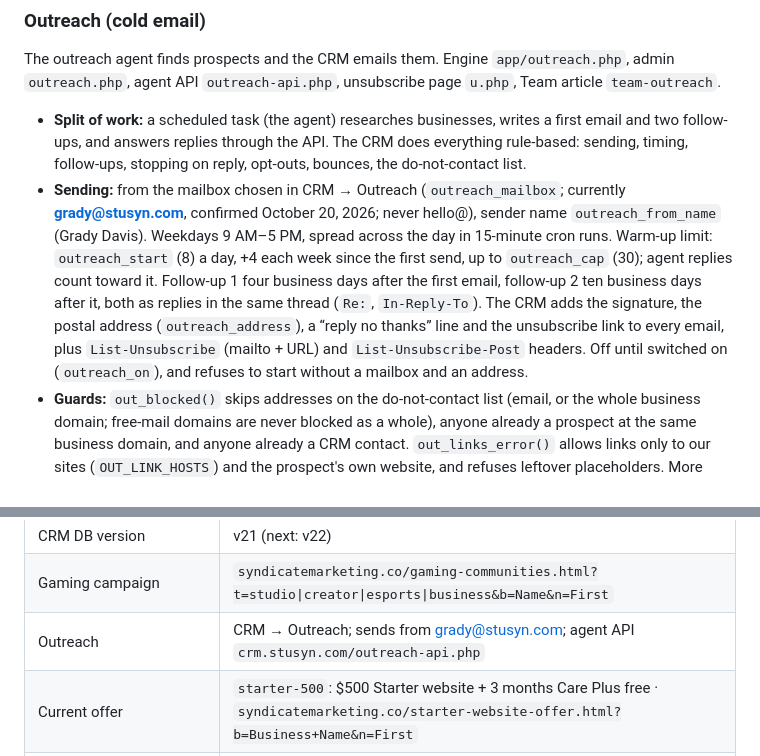
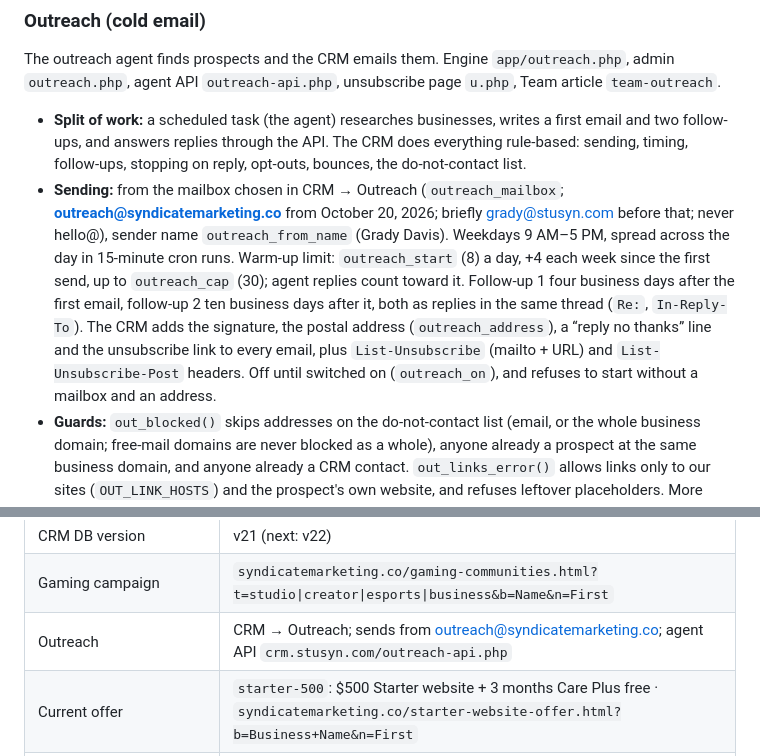
Before and after one commit to cgrdavis123-svg/syndicate, a Markdown page: CLAUDE.md, 2 parts joined by grey strips. Rendered like a GitHub page.

Commit message:
Outreach sends from outreach@syndicatemarketing.co again
Co-Authored-By: Claude Opus 5.5 <noreply@anthropic.com>
Claude-Session: https://claude.ai/code/session_01ELn4mDZKJFbEf144PUXWoe

```diff
--- a/CLAUDE.md
+++ b/CLAUDE.md
@@ -704,7 +704,7 @@ A public help center for clients and staff-only Team docs, in the CRM's `wiki/`
 ### Outreach (cold email)
 The outreach agent finds prospects and the CRM emails them. Engine `app/outreach.php`, admin `outreach.php`, agent API `outreach-api.php`, unsubscribe page `u.php`, Team article `team-outreach`.
 - **Split of work:** a scheduled task (the agent) researches businesses, writes a first email and two follow-ups, and answers replies through the API. The CRM does everything rule-based: sending, timing, follow-ups, stopping on reply, opt-outs, bounces, the do-not-contact list.
-- **Sending:** from the mailbox chosen in CRM → Outreach (`outreach_mailbox`; currently **grady@stusyn.com**, confirmed October 20, 2026; never hello@), sender name `outreach_from_name` (Grady Davis). Weekdays 9 AM–5 PM, spread across the day in 15-minute cron runs. Warm-up limit: `outreach_start` (8) a day, +4 each week since the first send, up to `outreach_cap` (30); agent replies count toward it. Follow-up 1 four business days after the first email, follow-up 2 ten business days after it, both as replies in the same thread (`Re:`, `In-Reply-To`). The CRM adds the signature, the postal address (`outreach_address`), a “reply no thanks” line and the unsubscribe link to every email, plus `List-Unsubscribe` (mailto + URL) and `List-Unsubscribe-Post` headers. Off until switched on (`outreach_on`), and refuses to start without a mailbox and an address.
+- **Sending:** from the mailbox chosen in CRM → Outreach (`outreach_mailbox`; **outreach@syndicatemarketing.co** from October 20, 2026; briefly grady@stusyn.com before that; never hello@), sender name `outreach_from_name` (Grady Davis). Weekdays 9 AM–5 PM, spread across the day in 15-minute cron runs. Warm-up limit: `outreach_start` (8) a day, +4 each week since the first send, up to `outreach_cap` (30); agent replies count toward it. Follow-up 1 four business days after the first email, follow-up 2 ten business days after it, both as replies in the same thread (`Re:`, `In-Reply-To`). The CRM adds the signature, the postal address (`outreach_address`), a “reply no thanks” line and the unsubscribe link to every email, plus `List-Unsubscribe` (mailto + URL) and `List-Unsubscribe-Post` headers. Off until switched on (`outreach_on`), and refuses to start without a mailbox and an address.
 - **Guards:** `out_blocked()` skips addresses on the do-not-contact list (email, or the whole business domain; free-mail domains are never blocked as a whole), anyone already a prospect at the same business domain, and anyone already a CRM contact. `out_links_error()` allows links only to our sites (`OUT_LINK_HOSTS`) and the prospect's own website, and refuses leftover placeholders. More than 8% bounces over 14 days (at 20+ sends) switches outreach off and emails `shop_notify` (`outreach_paused`).
 - **Replies** (`out_process_mail()`, each cron run after `mail_sync()`, reading only the outreach mailbox from `outreach_last_email`): bounces (mailer-daemon, or an RCPT refusal at send) → `bounced` + do-not-contact. Auto-replies (headers or subject) → logged, sequence continues. “No thanks / not interested / unsubscribe / remove me” → `declined` or `unsubscribed` + whole domain on do-not-contact, no further mail. Any other reply → `replied`, sequence stops, `shop_notify` is emailed, and it waits for the agent. If Grady answers from his own mail or the CRM inbox, the prospect moves to `talking` and the agent leaves it alone.
 - **Agent answers** (`out_respond()`): `reply` (send, → `talking`), `interested` (optional reply; creates the contact, a `qualified` deal with source “Cold outreach” valued at the `sku` price, a task, and emails Grady), `decline` (do-not-contact), `handoff` (→ `needs_you`, task + email with the suggested reply), `resume` (not a real reply). Only conversations in `replied` can be answered, once.
@@ -1029,7 +1029,7 @@ All setup items below were done by October 18, 2026, except the ones still open.
 | Cart storage | `localStorage.sm_cart`, `sessionStorage.sm_src`, `sm_checkout`, `sm_order` |
 | CRM DB version | v21 (next: v22) |
 | Gaming campaign | `syndicatemarketing.co/gaming-communities.html?t=studio\|creator\|esports\|business&b=Name&n=First` |
-| Outreach | CRM → Outreach; sends from grady@stusyn.com; agent API `crm.stusyn.com/outreach-api.php` |
+| Outreach | CRM → Outreach; sends from outreach@syndicatemarketing.co; agent API `crm.stusyn.com/outreach-api.php` |
 | Current offer | `starter-500`: $500 Starter website + 3 months Care Plus free · `syndicatemarketing.co/starter-website-offer.html?b=Business+Name&n=First` |
 | Demo client portal | https://crm.stusyn.com/portal-demo.php (ads: https://ads.stusyn.com/portal-demo.php) |
 | Help center | https://wiki.stusyn.com (CRM's `wiki/` folder); Team docs at /team.php |
```
